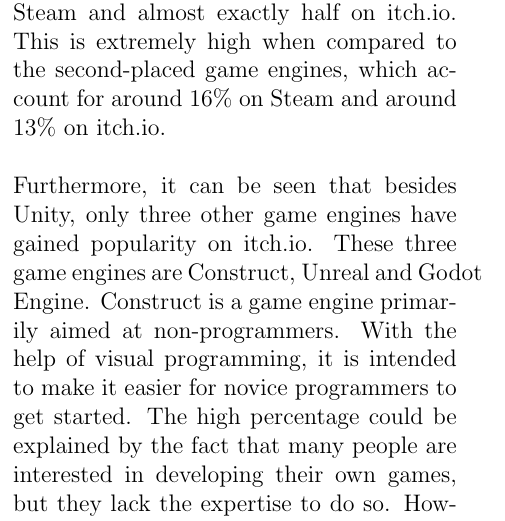
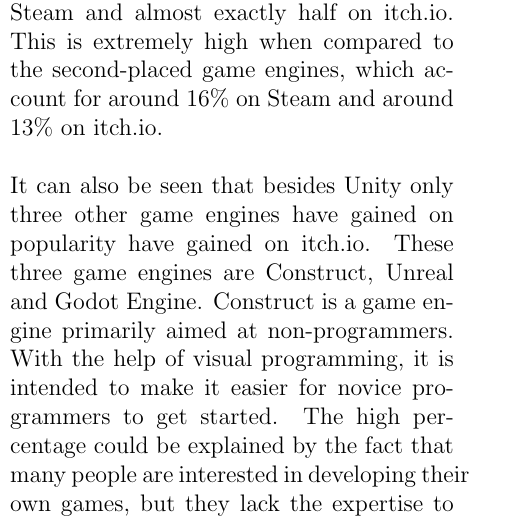
Before and after one commit to Morphclue/godot-seminar, a LaTeX document (main.tex, which reads sections/analysis.tex): part of one column of page 4 of 8, cut so that both start at the same text. Compiled offline with pdfLaTeX.

Commit message:
refactor: remove furthermore

```diff
--- a/sections/analysis.tex
+++ b/sections/analysis.tex
@@ -113,7 +113,7 @@
 Unity accounts for over half of all games on Steam and almost exactly half on itch.io.
 This is extremely high when compared to the second-placed game engines, which account for around 16\% on Steam and around 13\% on itch.io.\\
 
-Furthermore, it can be seen that besides Unity, only three other game engines have gained popularity on itch.io.
+It can also be seen that besides Unity only three other game engines have gained on popularity have gained on itch.io.
 These three game engines are Construct, Unreal and Godot Engine.
 Construct is a game engine primarily aimed at non-programmers.
 With the help of visual programming, it is intended to make it easier for novice programmers to get started.
```
